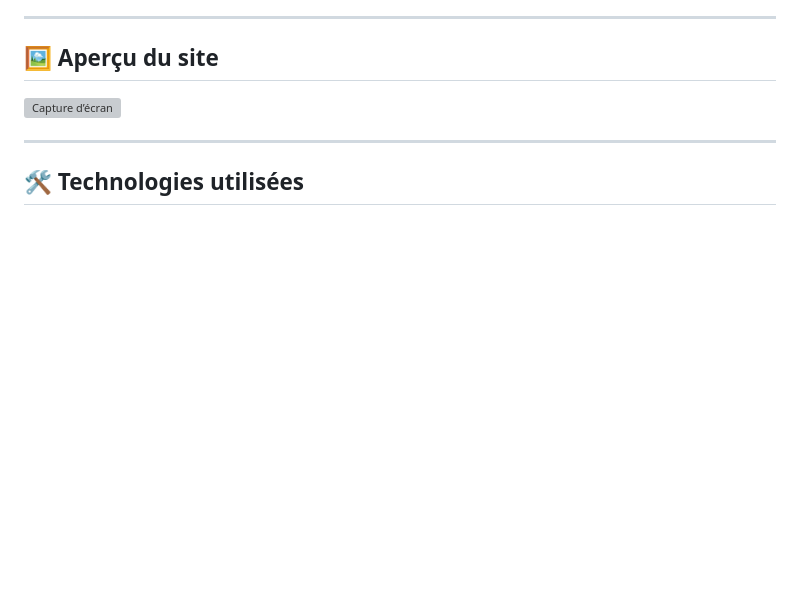
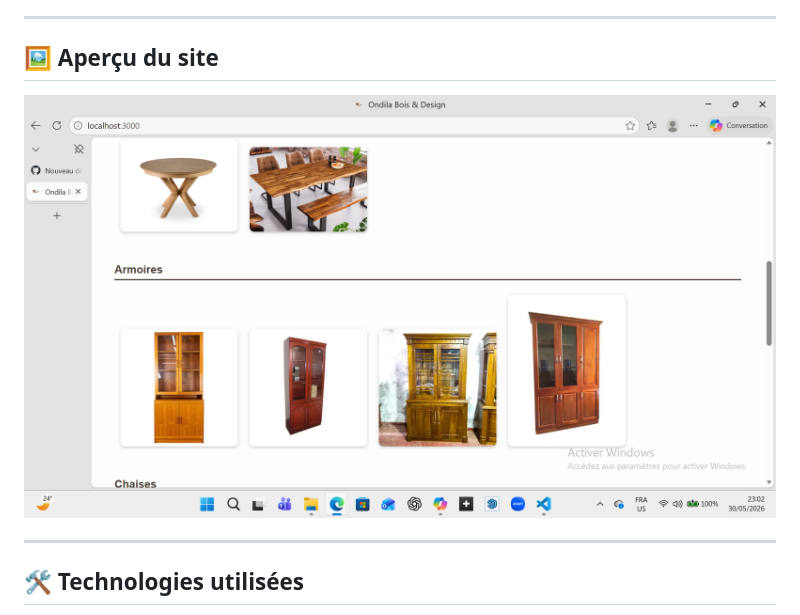
Before and after one commit to Dilaneonanina/ondila_bois_design, a Markdown page: README.md, the part around the change. Drawn GitHub-style; pictures changed too: public/images/screenshot.png (added); blank space fills up the shorter version; grey boxes are pictures that could not be loaded.

Commit message:
Ajout du README avec capture d’écran

```diff
--- a/README.md
+++ b/README.md
@@ -16,7 +16,9 @@ Site vitrine pour l’atelier **Ondila Bois & Design**, spécialisé dans la con
 ---
 
 ## 🖼️ Aperçu du site
-![Capture d’écran](public/images/portfolio.jpg)
+
+![Capture d’écran du site](public/images/screenshot.png)
+
 
 ---
 
```
